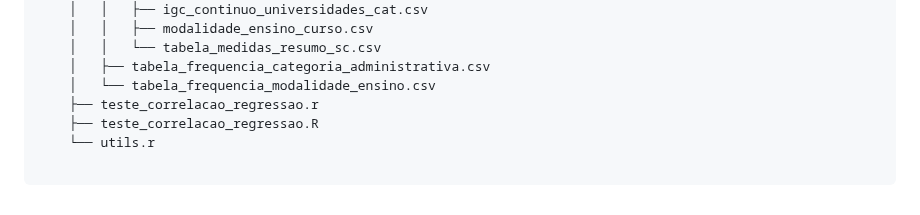
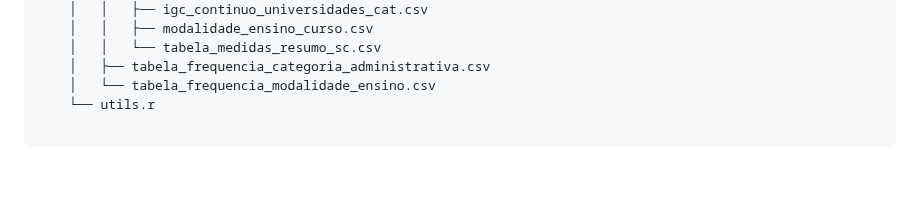
Before and after one commit to leonardosm14/ENADE-Estatisticas, a Markdown page: README.md, the part around the change. Drawn GitHub-style; blank space fills up the shorter version.

Commit message:
Remove duplicate test files for correlation regression

````diff
--- a/README.md
+++ b/README.md
@@ -99,8 +99,6 @@ A partir da base de dados do **Exame Nacional de Desempenho dos Estudantes (ENAD
     │   │   └── tabela_medidas_resumo_sc.csv
     │   ├── tabela_frequencia_categoria_administrativa.csv
     │   └── tabela_frequencia_modalidade_ensino.csv
-    ├── teste_correlacao_regressao.r
-    ├── teste_correlacao_regressao.R
     └── utils.r
 
 ```
````
